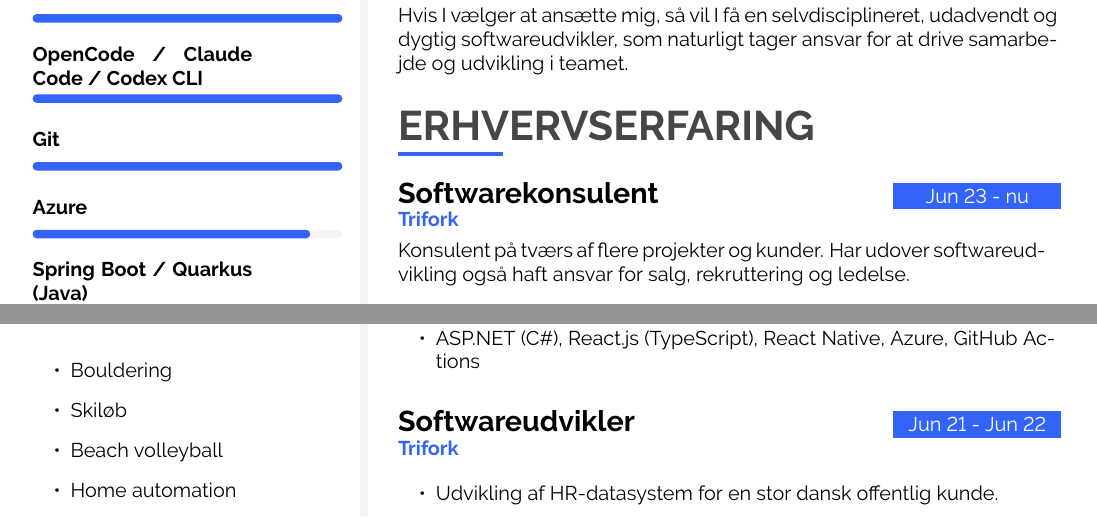
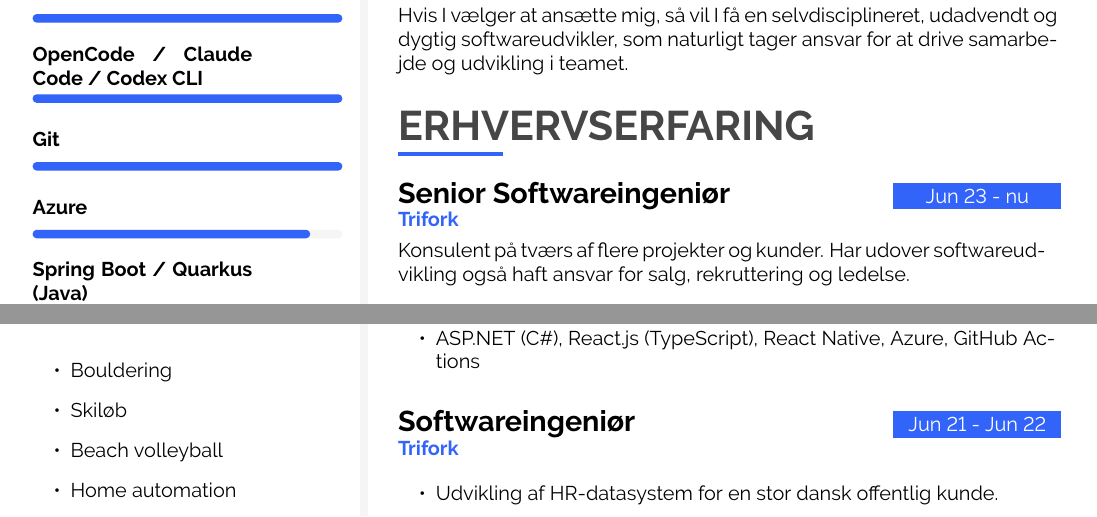
Before and after one commit to humleflue/cv, a LaTeX CV (CV_Lasse_D_Skaalum.tex): two parts of pages 1 and 2 of 2, joined at a grey line, cut so that both start at the same text. Compiled offline with pdfLaTeX.

Commit message:
feat: få Trifork titler til at stemme overens med titler på LinkedIn

```diff
--- a/CV_Lasse_D_Skaalum.tex
+++ b/CV_Lasse_D_Skaalum.tex
@@ -575,7 +575,7 @@
 
 		\cvevent
 		{Jun 23 - nu}
-		{Softwarekonsulent}
+		{Senior Softwareingeniør}
 		{Trifork}
 		{Konsulent på tværs af flere projekter og kunder. Har udover softwareudvikling også haft ansvar for salg, rekruttering og ledelse.}
 		{\cvlist{
@@ -629,7 +629,7 @@
 
 		\cvevent
 		{Jun 21 - Jun 22}
-		{Softwareudvikler}
+		{Softwareingeniør}
 		% {Studenterprogrammør}
 		{Trifork}
 		{}
```
Also changed, not shown: CV_English_Lasse_D_Skaalum.tex (+2 -2 lines).
